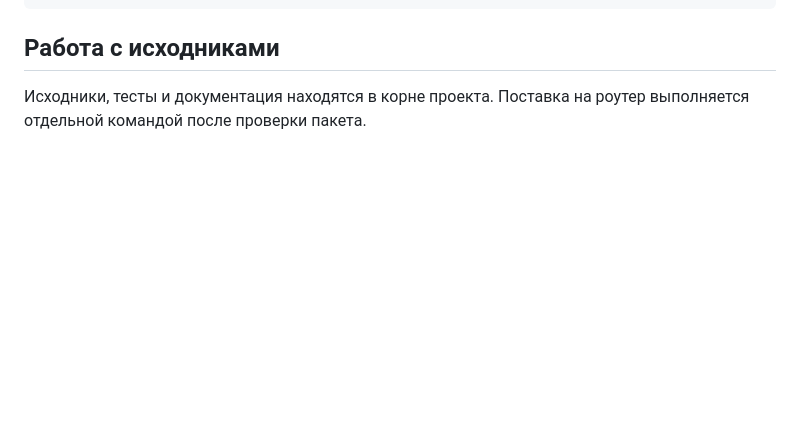
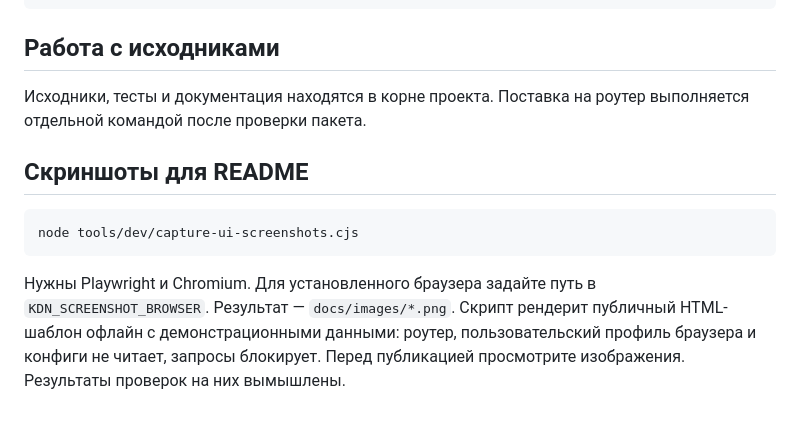
Before and after one commit to zweetdreamz/xkeen-nfqws2-combine, a Markdown page: docs/development.md, the part around the change. GitHub-like rendering; blank space fills up the shorter version.

````diff
--- a/docs/development.md
+++ b/docs/development.md
@@ -74,3 +74,15 @@ sh tools/dev/checkpoint.sh save before-change
 
 Исходники, тесты и документация находятся в корне проекта.
 Поставка на роутер выполняется отдельной командой после проверки пакета.
+
+## Скриншоты для README
+
+```sh
+node tools/dev/capture-ui-screenshots.cjs
+```
+
+Нужны Playwright и Chromium. Для установленного браузера задайте путь
+в `KDN_SCREENSHOT_BROWSER`. Результат — `docs/images/*.png`.
+Скрипт рендерит публичный HTML-шаблон офлайн с демонстрационными данными:
+роутер, пользовательский профиль браузера и конфиги не читает, запросы блокирует.
+Перед публикацией просмотрите изображения. Результаты проверок на них вымышлены.
````
Also changed, not shown: README.md (+22 -0 lines), THIRD_PARTY_NOTICES.md (added, +45 -0 lines), docs/images/control.png (added), docs/images/notifications.png (added), docs/images/schedule.png (added), docs/images/vpn-nodes.png (added), 4 other files.
